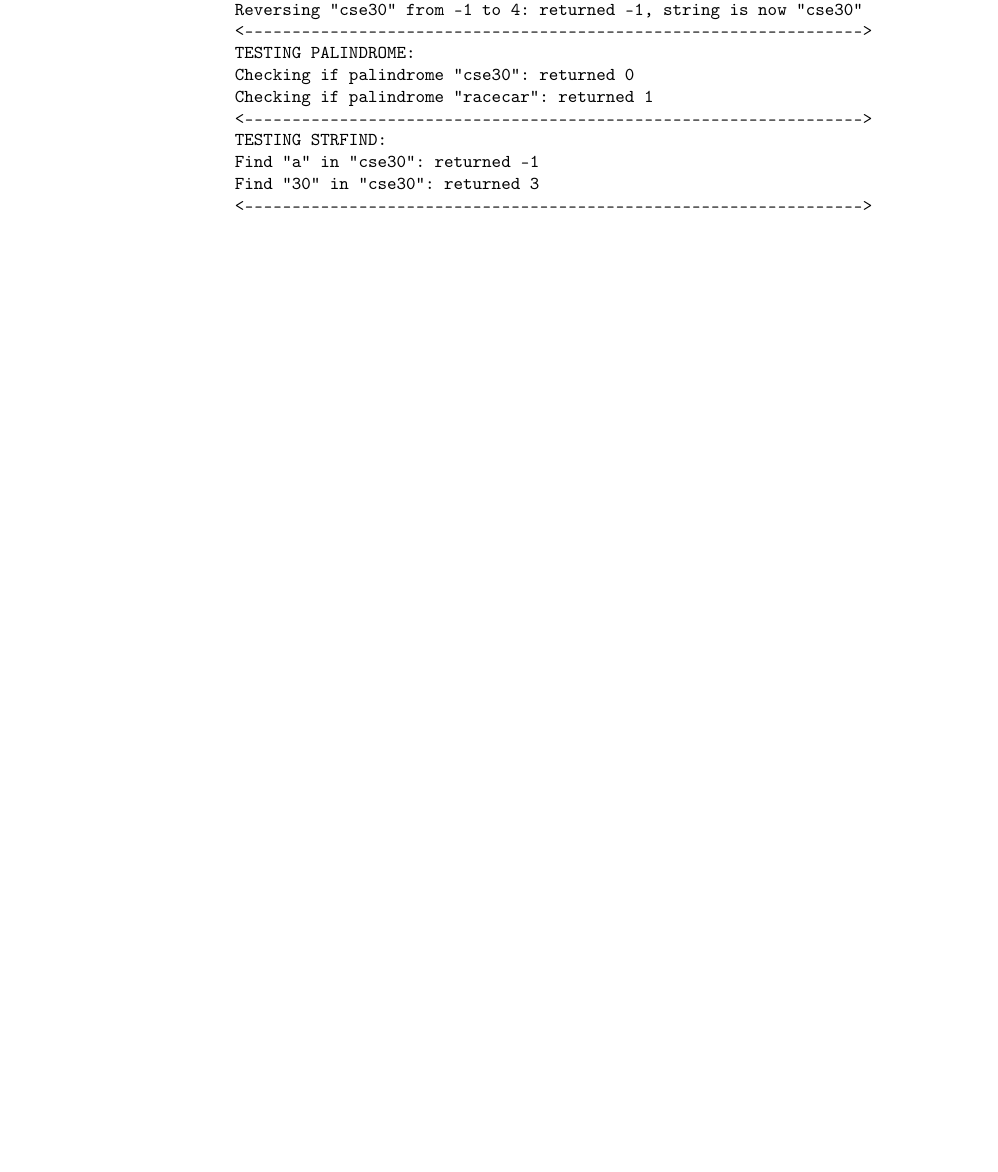
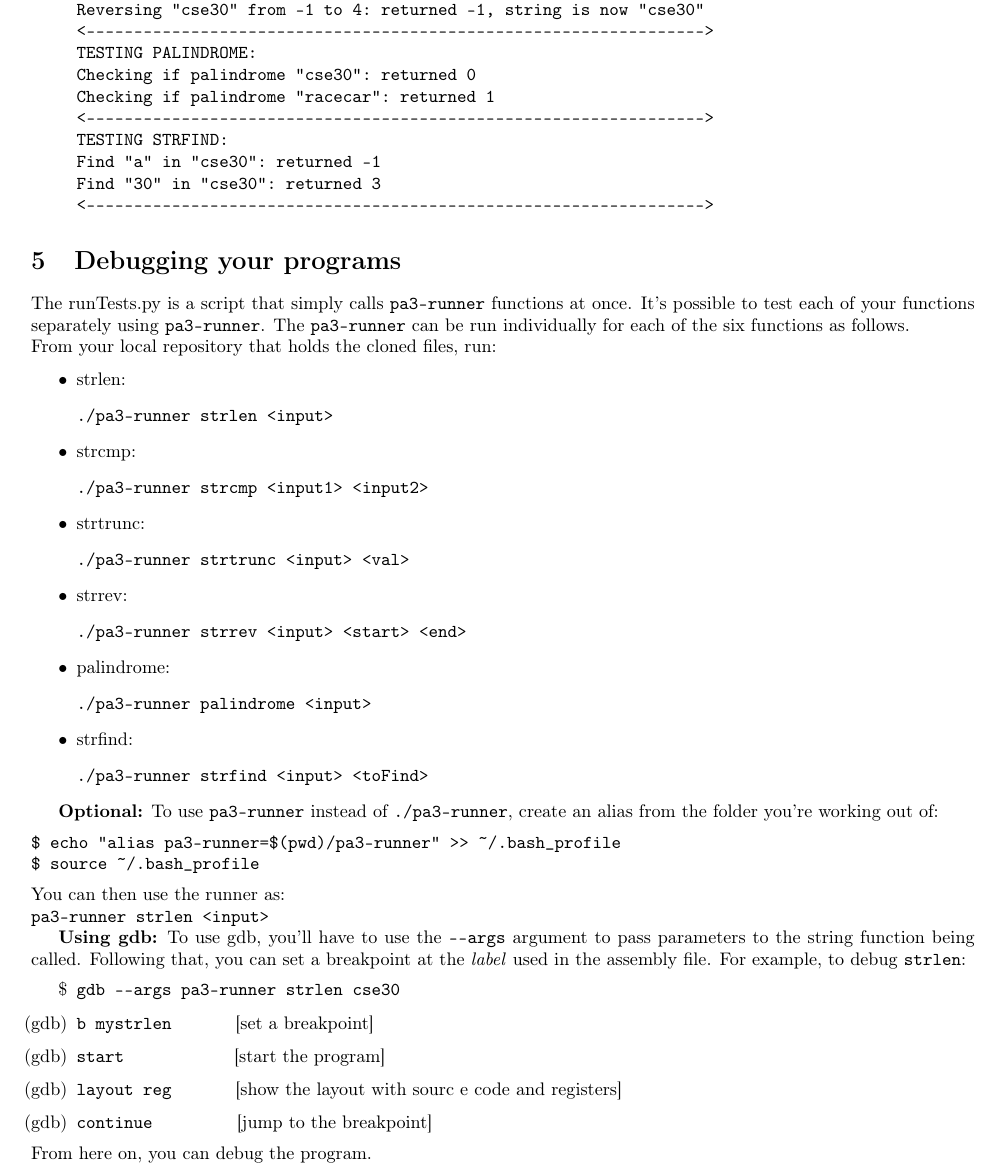
Before and after one commit to ucsd-cse30-f17/pa3-public, a LaTeX document (description.tex): part of page 6 of 8 before the commit and part of page 5 of 6 after it, cut so that both start at the same text, the shorter picture padded with empty space. Compiled offline with pdfLaTeX.

Commit message:
Update description.tex with debugging instructions

```diff
--- a/description.tex
+++ b/description.tex
@@ -4,6 +4,8 @@
 \usepackage{listings}
 \usepackage[T1]{fontenc}
 \def\r#1{\texttt{r#1}}
+\usepackage[margin=0.65in]{geometry} %Change Margin
+
 
 \begin{document}
 
@@ -256,6 +257,57 @@ Find "30" in "cse30": returned 3
 \end{verbatim}
 \end{enumerate}
 
+\section{Debugging your programs}
+The runTests.py is a script that simply calls \texttt{pa3-runner} functions at once. It's possible to test each of your functions separately using \texttt{pa3-runner}. The \texttt{pa3-runner} can be run individually for each of the six functions as follows.\\
+From your local repository that holds the cloned files, run:
+
+\begin{itemize}
+\item strlen:
+\begin{verbatim}
+./pa3-runner strlen <input>
+\end{verbatim}
+\item strcmp:
+\begin{verbatim}
+./pa3-runner strcmp <input1> <input2>
+\end{verbatim}
+\item strtrunc:
+\begin{verbatim}
+./pa3-runner strtrunc <input> <val>
+\end{verbatim}
+\item strrev:
+\begin{verbatim}
+./pa3-runner strrev <input> <start> <end>
+\end{verbatim}
+\item palindrome:
+\begin{verbatim}
+./pa3-runner palindrome <input>
+\end{verbatim}
+\item strfind:
+\begin{verbatim}
+./pa3-runner strfind <input> <toFind>
+\end{verbatim}
+\end{itemize}
+
+\textbf{Optional:}
+To use \texttt{pa3-runner} instead of \texttt{./pa3-runner}, create an alias from the folder you're working out of:
+\begin{verbatim}
+$ echo "alias pa3-runner=$(pwd)/pa3-runner" >> ~/.bash_profile
+$ source ~/.bash_profile
+\end{verbatim}
+You can then use the runner as:\\
+\texttt{pa3-runner strlen <input>}
+
+
+\textbf{Using gdb:}
+To use gdb, you'll have to use the \texttt{-{}-args} argument to pass parameters to the string function being called. Following that, you can set a breakpoint at the \textit{label} used in the assembly file. For example, to debug \texttt{strlen}:
+\begin{itemize}
+\item[\$]\texttt{gdb -{}-args pa3-runner strlen cse30}
+\item[(gdb)]\texttt{b mystrlen} \hspace{10mm} [set a breakpoint]
+\item[(gdb)]\texttt{start}  \hspace{19mm}   [start the program]
+\item[(gdb)]\texttt{layout reg} \hspace{10mm} [show the layout with sourc e code and registers]
+\item[(gdb)]\texttt{continue} \hspace{14mm}  [jump to the breakpoint]
+\end{itemize}
+From here on, you can debug the program.
 \section{Reminders}
 Please keep the following points in mind when completing this assignment:
 \begin{itemize}
```
Also changed, not shown: description.tex (3 more changed lines).
